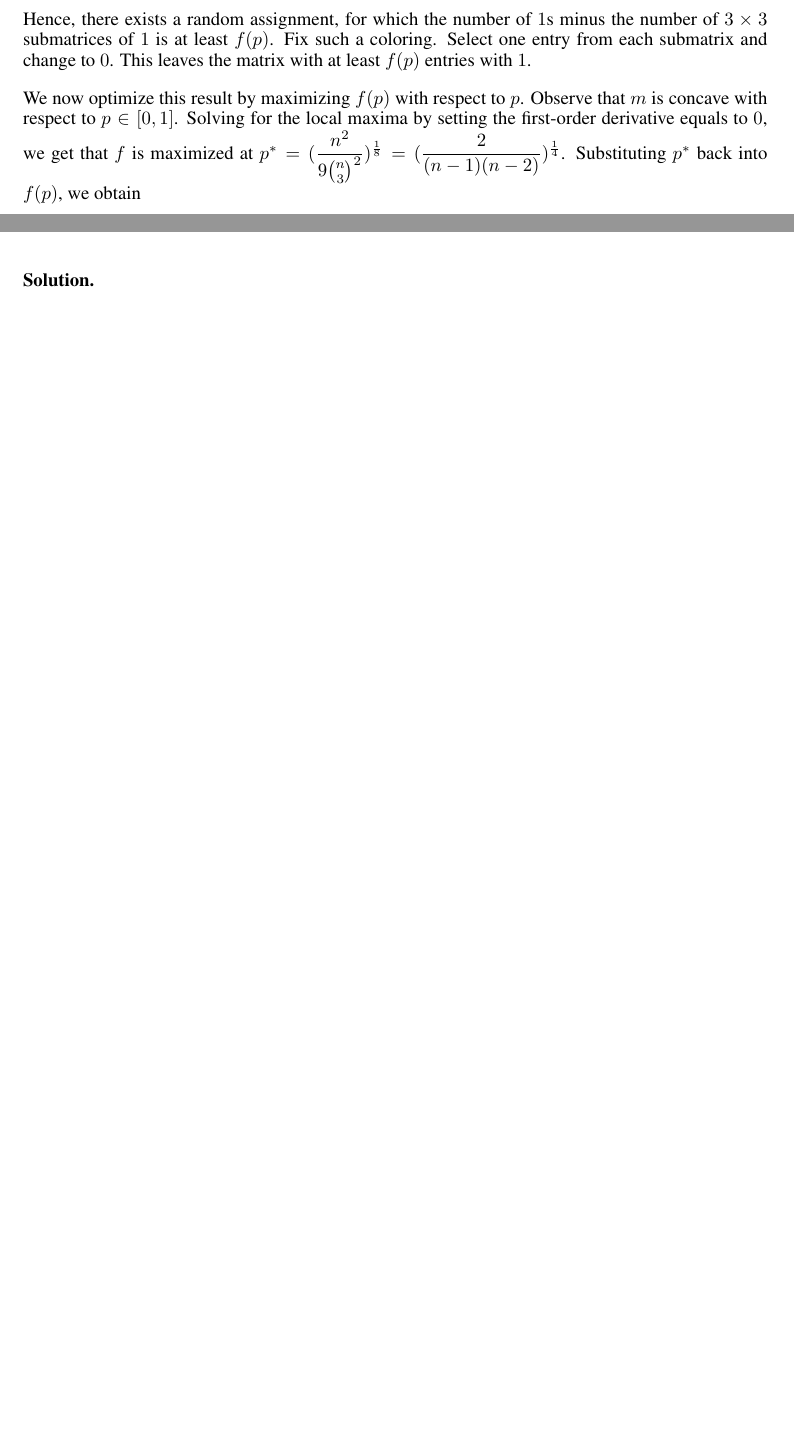
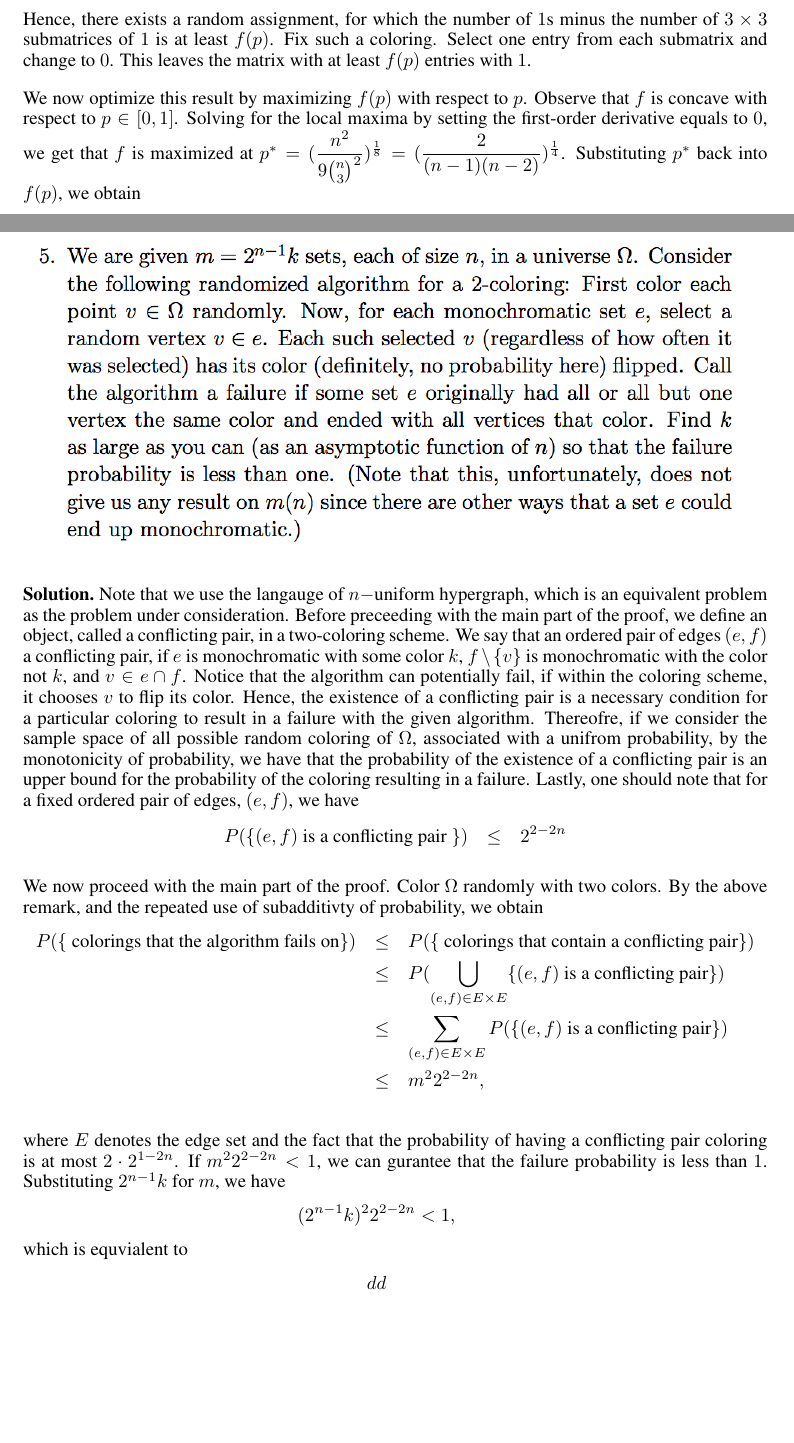
Before and after one commit to ydchoi/Probabilistic-Method, a LaTeX problem sheet (pset2.tex): two parts of pages 4 and 5 of 6, joined at a grey line, cut so that both start at the same text, the shorter picture padded with empty space. Compiled offline with pdfLaTeX.

Commit message:
A regular commit

```diff
--- a/pset2.tex
+++ b/pset2.tex
@@ -144,7 +144,7 @@ the matrix with at least $f(p)$ entries with $1$.
 
 \smallskip
 
-We now optimize this result by maximizing $f(p)$ with respect to $p$. Observe that $m$
+We now optimize this result by maximizing $f(p)$ with respect to $p$. Observe that $f$
 is concave with respect to $p \in [0,1]$. Solving for the local maxima by setting the
 first-order derivative equals to $0$, we get that $f$ is maximized at
 $p^* = (\dfrac{n^2}{9{n \choose 3}^2})^{\frac{1}{8}} = (\dfrac{2}{(n-1)(n-2)})^{\frac{1}{4}}$.
@@ -171,6 +171,47 @@ We have shown that $m(n) = \Omega(n^{\frac{3}{2}})$.
 \end{figure}
 \end{question}
 \begin{solution}
+Note that we use the langauge of $n-$uniform hypergraph, which is an equivalent problem
+as the problem under consideration.
+Before preceeding with the main part of the proof, we define an object, called
+a conflicting pair, in a two-coloring scheme.
+We say that an ordered pair of edges $(e,f)$ a conflicting pair, if
+$e$ is monochromatic with some color $k$, $f \setminus \{ v \}$ is monochromatic
+with the color  not $k$, and $v \in e \cap f$. Notice that the algorithm can potentially
+fail, if within the coloring scheme, it chooses $v$ to flip its color. Hence,
+the existence of a conflicting pair is a necessary condition for a particular coloring
+to result in a failure with the given algorithm. Thereofre, if we consider the
+sample space of all possible random coloring of $\Omega$, associated with a unifrom
+probability, by the monotonicity of probability, we have
+that the probability of the existence of a conflicting pair is an upper bound for the
+probability of the coloring resulting in a failure. Lastly, one should note that
+for a fixed ordered pair of edges, $(e,f)$, we have
+\eQb
+P(\{ (e,f) \text{ is a conflicting pair } \}) &\leq& 2^{2-2n}
+\eQe
+
+\smallskip
+We now proceed with the main part of the proof.
+Color $\Omega$ randomly with two colors. By the above remark, and the repeated use
+of subadditivty of probability, we obtain
+\eQb
+P(\{ \text{ colorings that the algorithm fails on} \})  &\leq&
+P( \{ \text{ colorings that contain a conflicting pair} \}) \\
+&\leq& P(\bigcup_{(e,f) \in E\times E} \{ (e,f) \text{ is a conflicting pair} \}) \\
+&\leq& \sum_{(e,f) \in E \times E} P( \{ (e,f) \text{ is a conflicting pair} \} ) \\
+&\leq& m^2 2^{2 - 2n}, \\
+\eQe
+where $E$ denotes the edge set and the fact that the probability of having a conflicting pair
+coloring is at most $2 \cdot 2^{1 - 2n }$. If $m^2 2^{2 -2n} < 1$, we can gurantee that
+the failure probability is less than $1$. Substituting $2^{n-1}k$ for $m$, we have
+\eQb
+(2^{n-1}k)^2 2^{2-2n} < 1,
+\eQe
+which is equvialent to
+\eQb
+dd
+\eQe
+
 
 \end{solution}
 
```
Also changed, not shown: pset2.pdf, 2 other files.
